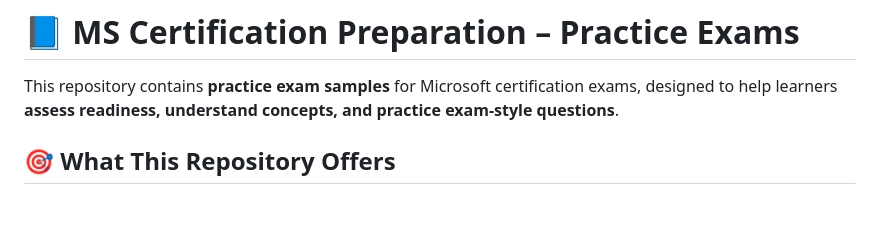
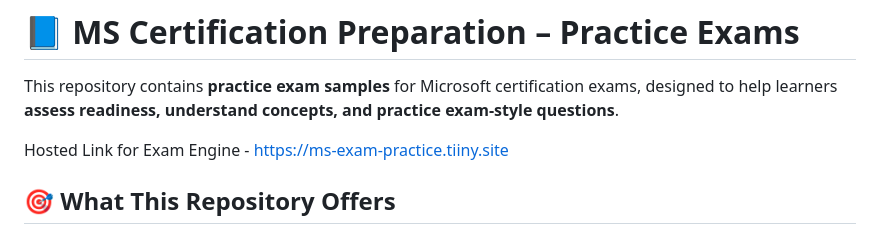
Before and after one commit to KashyapMak/ms-certification-preparation, a Markdown page: README.md, the part around the change. Rendered like a GitHub page; blank space fills up the shorter version.

Commit message:
Add hosted link for exam engine
Added hosted link for the exam engine in the README.

```diff
--- a/README.md
+++ b/README.md
@@ -1,6 +1,8 @@
 # 📘 MS Certification Preparation – Practice Exams
 
 This repository contains **practice exam samples** for Microsoft certification exams, designed to help learners **assess readiness, understand concepts, and practice exam-style questions**.
+
+Hosted Link for Exam Engine - https://ms-exam-practice.tiiny.site
 
 ## 🎯 What This Repository Offers
 
```
